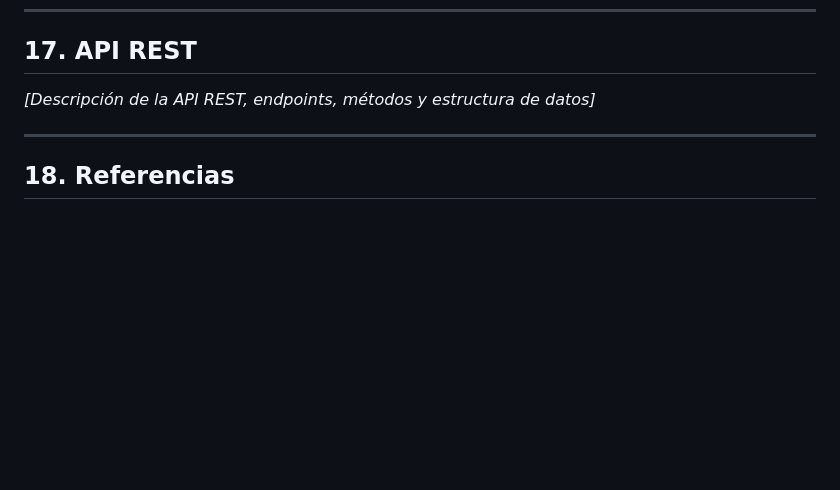
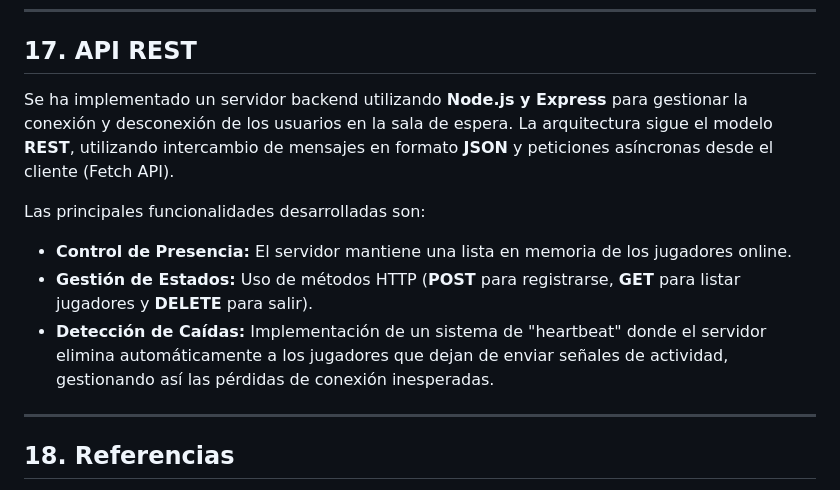
Before and after one commit to Victsantgt/Juegos-En-Red---Equipo-7, a Markdown page: GDD_Equipo7.md, the part around the change. GitHub-like rendering; blank space fills up the shorter version.

Commit message:
api rest descripción

```diff
--- a/GDD_Equipo7.md
+++ b/GDD_Equipo7.md
@@ -258,8 +258,13 @@ La estrategia principal se centrará en el uso de redes sociales:
 
 ## 17\. API REST
 
-*[Descripción de la API REST, endpoints, métodos y estructura de datos]*
+Se ha implementado un servidor backend utilizando **Node.js y Express** para gestionar la conexión y desconexión de los usuarios en la sala de espera. La arquitectura sigue el modelo **REST**, utilizando intercambio de mensajes en formato **JSON** y peticiones asíncronas desde el cliente (Fetch API).
 
+Las principales funcionalidades desarrolladas son:
+
+* **Control de Presencia:** El servidor mantiene una lista en memoria de los jugadores online.
+* **Gestión de Estados:** Uso de métodos HTTP (**POST** para registrarse, **GET** para listar jugadores y **DELETE** para salir).
+* **Detección de Caídas:** Implementación de un sistema de "heartbeat" donde el servidor elimina automáticamente a los jugadores que dejan de enviar señales de actividad, gestionando así las pérdidas de conexión inesperadas.
 -----
 
 ## 18\. Referencias
```
